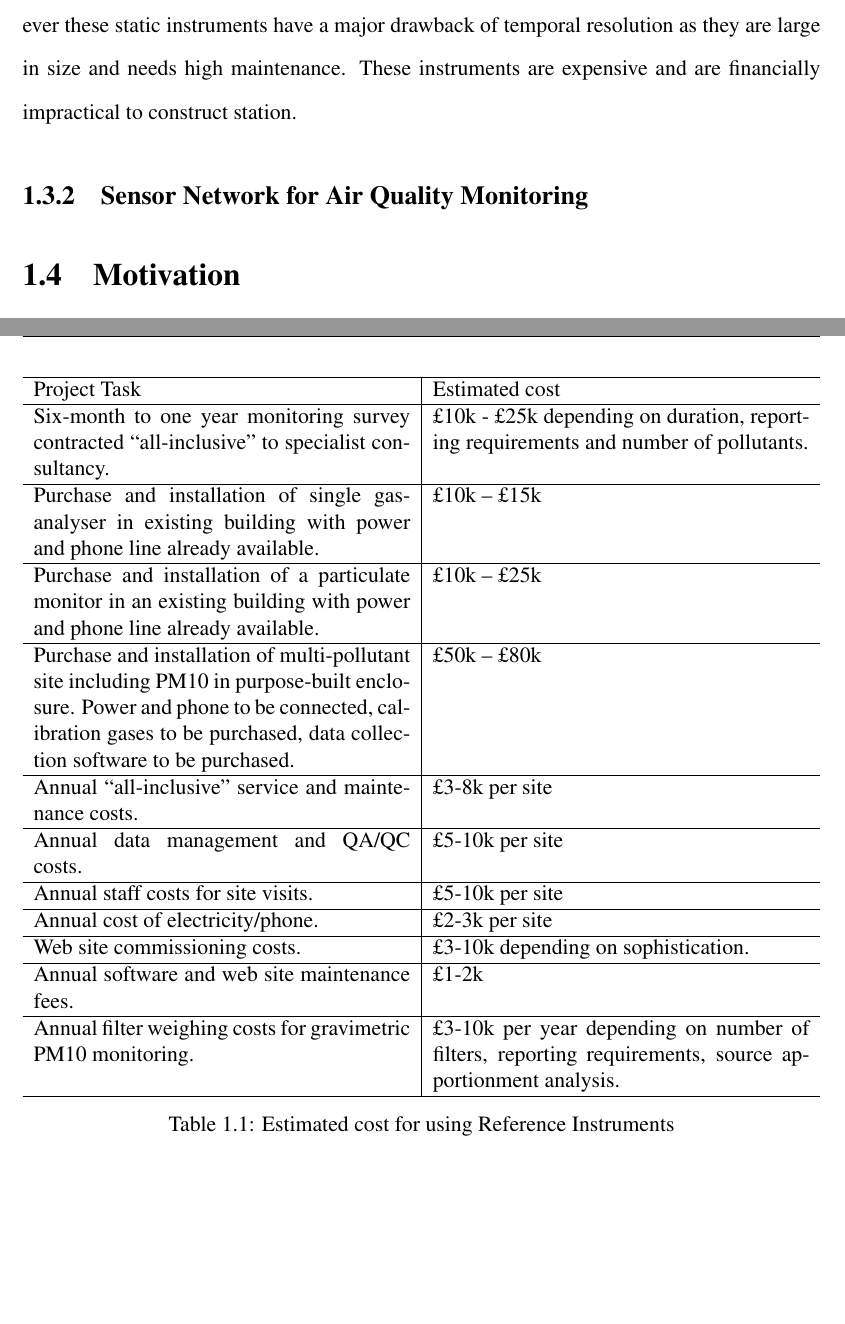
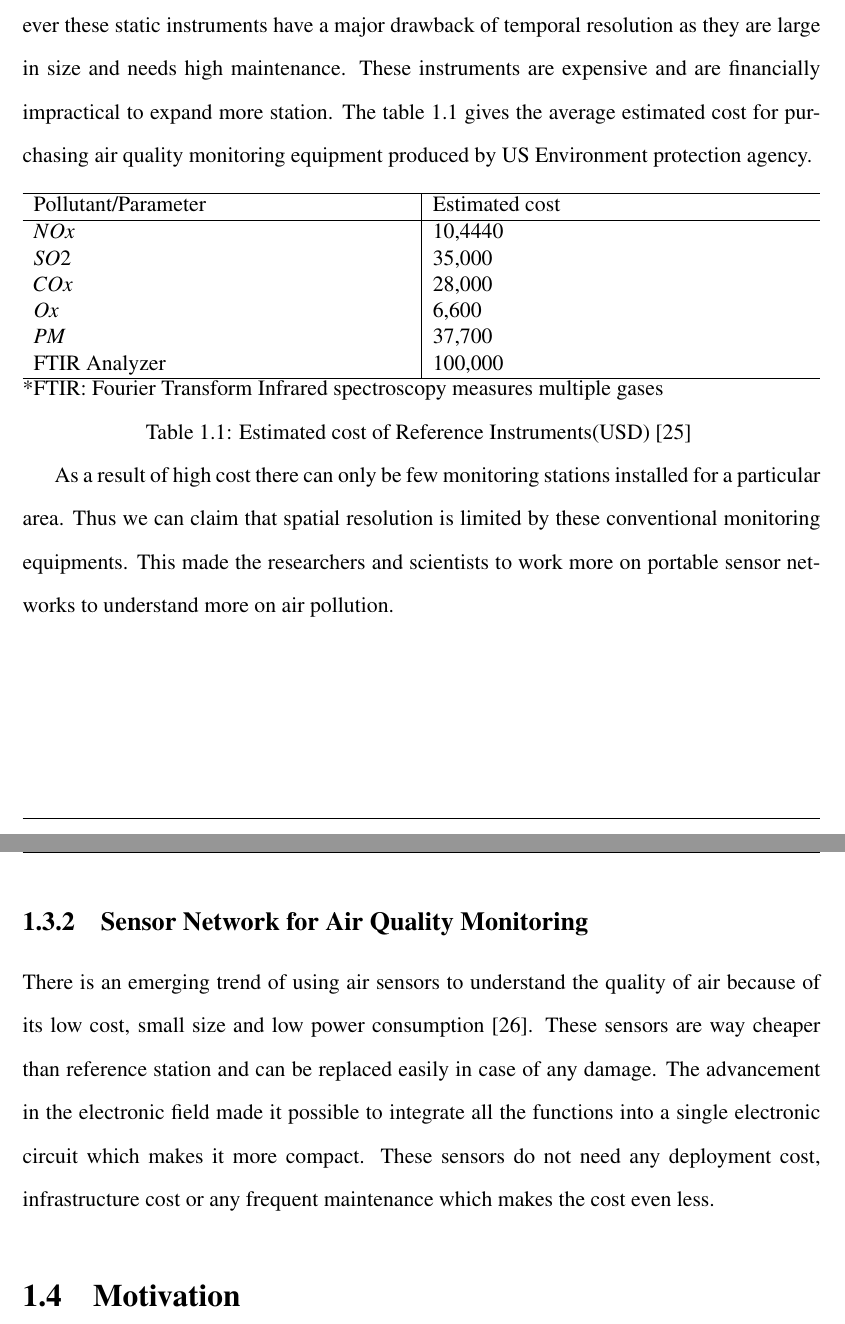
Before and after one commit to ashlinsaju/Thesis, a LaTeX thesis (Thesis.tex, which reads chapter1.tex): two parts of pages 15 and 16 of 45 before the commit and two parts of pages 15 and 16 of 46 after it, joined at a grey line, cut so that both start at the same text, the shorter picture padded with empty space. Compiled offline with pdfLaTeX.

Commit message:
chapter 1 table and section 1.3.2

```diff
--- a/chapter1.tex
+++ b/chapter1.tex
@@ -86,53 +86,40 @@ The quality of the air has declined since the industrialization has taken place
 \subsection{Existing Environmental Monitoring station}
 
 The government and the Environmental agencies are taking an effort for installing monitoring stations for improving the air quality. The EPA monitors the criteria pollutants along with any special pollutant dominant in that particular area. These monitoring stations are fixed in a particular location and are operated by environmental agencies. These stations are equipped with instruments not just criteria pollutants but also analyzes other parameters like wind speed, humidity, precipitation. These analytical instruments works by the principle of sampling of the air collected from the atmosphere.
-There are two main methods for pollutant sampling: 1) passive sampling, and 2) active sampling \cite{Balakrishnan2015} \cite{activepassive}. These sampling techniques are considered as one of the most significant development for air quality measurement. These approaches are used widely for monitoring purpose. In passive sampling the pollutants are collected by physical process such as diffusion through a static air layer or membrane. These pollutants in the air is diffused to adsorb on the sampling media due to difference in the chemical composition of pollutants. The analysis of the pollutant on the sampling media will give the time-averaged contaminant concentration \cite{Environment2009}. on the other hand, in active sampling there is a use of an air sampling pump which actively pulls the air through a collection device like filter  and weighted concentration is calculated. However these static instruments have a major drawback of temporal resolution as they are large in size and needs high maintenance. These instruments are expensive and are financially impractical to construct station.
+There are two main methods for pollutant sampling: 1) passive sampling, and 2) active sampling \cite{Balakrishnan2015} \cite{activepassive}. These sampling techniques are considered as one of the most significant development for air quality measurement. These approaches are used widely for monitoring purpose. In passive sampling the pollutants are collected by physical process such as diffusion through a static air layer or membrane. These pollutants in the air is diffused to adsorb on the sampling media due to difference in the chemical composition of pollutants. The analysis of the pollutant on the sampling media will give the time-averaged contaminant concentration \cite{Environment2009}. on the other hand, in active sampling there is a use of an air sampling pump which actively pulls the air through a collection device like filter  and weighted concentration is calculated. However these static instruments have a major drawback of temporal resolution as they are large in size and needs high maintenance. These instruments are expensive and are financially impractical to expand more station. The table \ref{table:cost} gives the average estimated cost for purchasing air quality monitoring equipment produced by US Environment protection agency.
 
 \begin{table}[h]
 
 
     \begin{tabularx}{\columnwidth}{X|X}
         \hline
-        Project Task            & Estimated cost    \\
+        Pollutant/Parameter           & Estimated cost    \\
         \hline
-        Six-month to one year monitoring survey contracted “all-inclusive” to specialist consultancy.   &  £10k - £25k depending on duration, reporting requirements and number of pollutants.\\ \hline
+
+      $NOx$   & 10,4440  \\
+      $SO2$   & 35,000  \\
+      $COx$   & 28,000  \\
+      $Ox$   & 6,600  \\
+      $PM$   & 37,700  \\
+
+      FTIR Analyzer   & 100,000 \\ \hline
 
 
-        Purchase and installation of single gas-analyser
-        in existing building with power and phone line
-        already available.  & £10k – £15k  \\ \hline
-        Purchase and installation of a particulate
-        monitor in an existing building with power and
-        phone line already available.  & £10k – £25k \\ \hline
-       Purchase and installation of multi-pollutant site including PM10 in purpose-built enclosure. Power and phone to be connected, calibration gases to be purchased, data collection software to be purchased.      & £50k – £80k \\ \hline
 
-        Annual “all-inclusive” service and maintenance costs.  & £3-8k per site        \\ \hline
-
-
-        Annual data management and QA/QC costs.  & £5-10k per site     \\ \hline
-        Annual staff costs for site visits.  & £5-10k per site      \\ \hline
-        Annual cost of electricity/phone. & £2-3k per site \\ \hline
-        Web site commissioning costs.   & £3-10k depending on sophistication.         \\ \hline
-        Annual software and web site maintenance fees.   & £1-2k  \\ \hline
-        Annual filter weighing costs for gravimetric PM10 monitoring. & £3-10k per year depending on number of filters, reporting requirements, source apportionment analysis. \\
-        \hline
-
-    \end{tabularx}
-    \caption{Estimated cost for using Reference Instruments}
+  \end{tabularx}
+  *FTIR: Fourier Transform Infrared spectroscopy measures multiple gases
+    \caption{Estimated cost of Reference Instruments(USD) \cite{Mussatti2000} }
     \label{table:cost}
   \end{table}
 
 
-
-
-
-
+As a result of high cost there can only be few monitoring stations installed for a particular area. Thus we can claim that spatial resolution is limited by these conventional monitoring equipments. This made the researchers and scientists to work more on portable sensor networks to understand more on air pollution.
 
 
 
 \subsection{Sensor Network for Air Quality Monitoring}
 
-
+There is an emerging trend of using air sensors to understand the quality of air because of its low cost, small size and low power consumption \cite{Sun2016}. These sensors are way cheaper than reference station and can be replaced easily in case of any damage. The advancement in the electronic field made it possible to integrate all the functions into a single electronic circuit which makes it more compact. These sensors do not need any deployment cost, infrastructure cost or any frequent maintenance which makes the cost even less.
 
 
 
```
Also changed, not shown: Thesis.bib (+25 -0 lines), Thesis.tex (+3 -1 lines), chapter3.tex (+1 -1 lines), Thesis.pdf.
